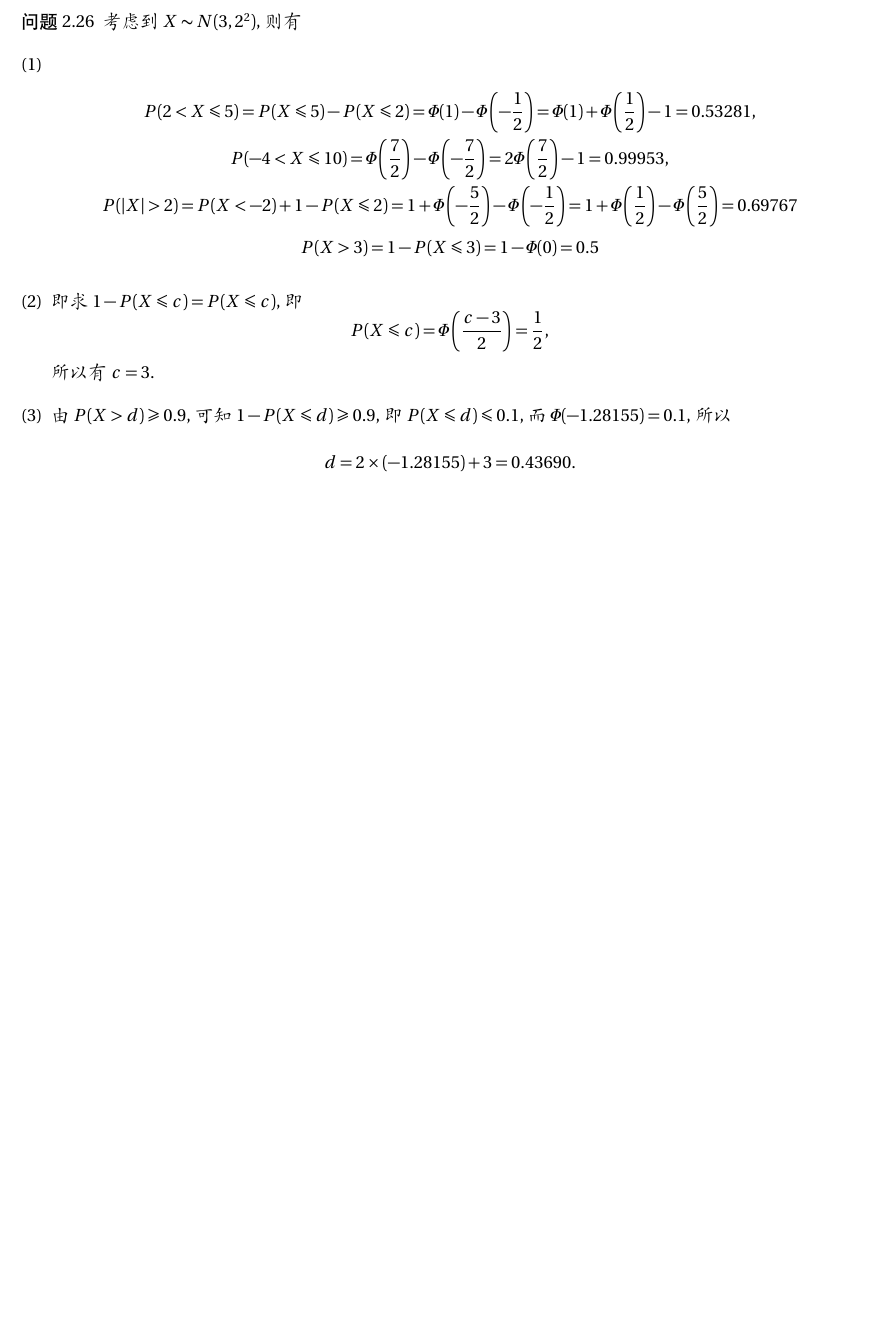
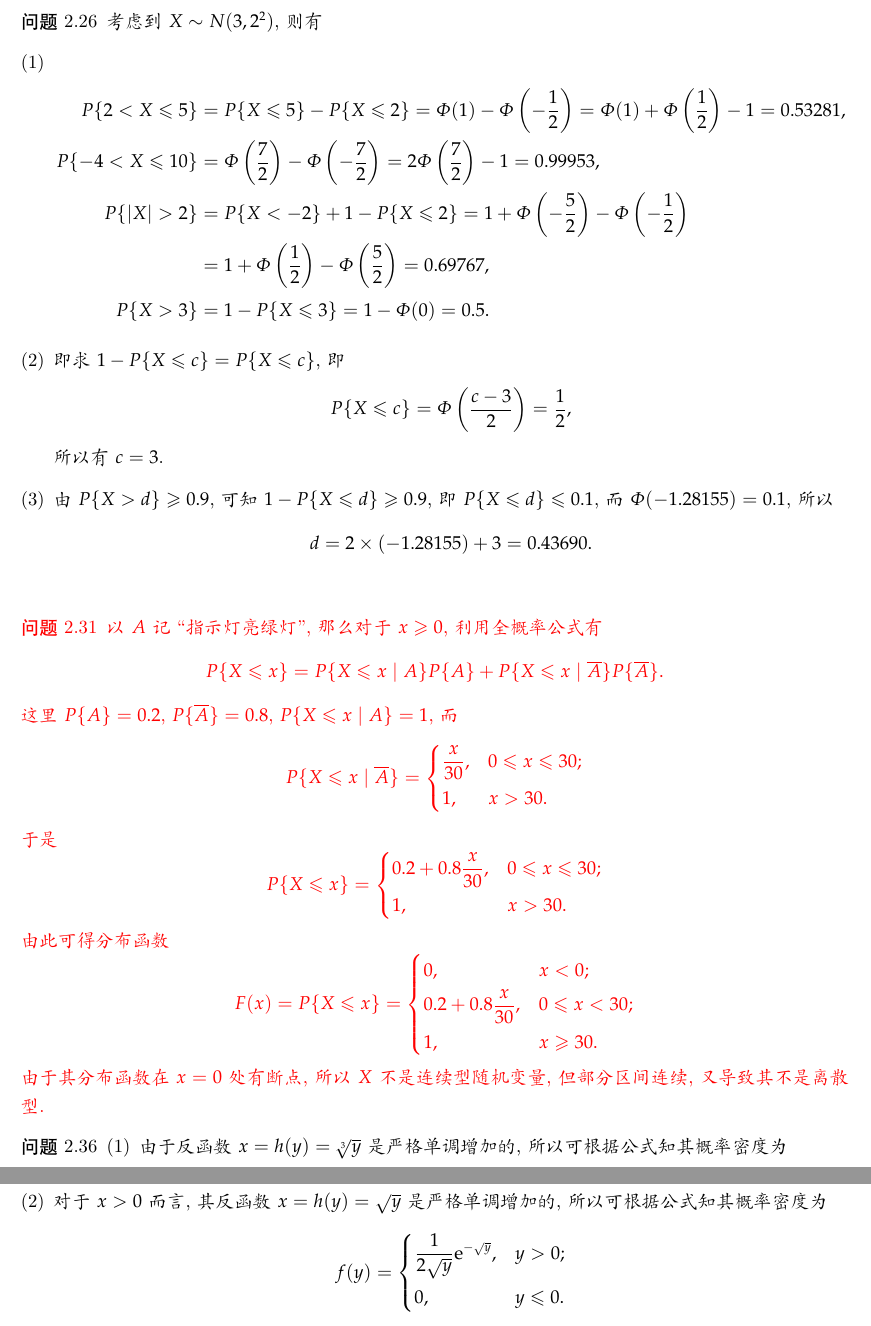
Before and after one commit to fcui/StudiedCourses, a LaTeX document (概率论与数理统计/answer.tex): part of page 2 of 2 before the commit and two parts of pages 2 and 3 of 3 after it, the two joined at a grey line, cut so that both start at the same text, the shorter picture padded with empty space. Compiled offline with XeLaTeX; a missing font is replaced by an installed copy or a similar font.

Commit message:
第二章结束(暂做至36题)

```diff
--- a/概率论与数理统计/answer.tex
+++ b/概率论与数理统计/answer.tex
@@ -1,10 +1,11 @@
 \documentclass[a4paper]{article}
 \usepackage{amsmath, amssymb, amsthm}
-\usepackage[text={16.5cm,23cm}]{geometry}
+\usepackage[body={16.5cm,24cm}, ignorefoot, bottom=2.5cm]{geometry}
 \usepackage{color}
 \usepackage[UTF8, heading = true, fontset = windows]{ctex}
 \usepackage[xetex,pdfstartview={FitH}]{hyperref}
-\usepackage[utopia]{mathdesign}
+%\usepackage[utopia]{mathdesign}
+\usepackage{mathpazo}
 \usepackage{enumerate}
 
 \ctexset{today=small}
@@ -106,23 +107,76 @@ number=\chinese{section},
 		考虑到$X\sim N(3,2^2)$, 则有
 		\begin{enumerate}[{(}1{)}]
 			\item
-			\begin{gather*}
-				P(2<X\leqslant 5)=P(X\leqslant 5)-P(X\leqslant 2)=\varPhi(1)-\varPhi\left(-\frac{1}{2}\right)=\varPhi(1)+\varPhi\left(\frac{1}{2}\right)-1=0.53281,\\
-				P(-4<X\leqslant 10)=\varPhi\left(\frac{7}{2}\right)-\varPhi\left(-\frac{7}{2}\right)=2\varPhi\left(\frac{7}{2}\right)-1=0.99953,\\
-				P(|X|>2)=P(X<-2)+1-P(X\leqslant 2)=1+\varPhi\left(-\frac{5}{2}\right)-\varPhi\left(-\frac{1}{2}\right)=1+\varPhi\left(\frac{1}{2}\right)-\varPhi\left(\frac{5}{2}\right)=0.69767\\
-				P(X>3)=1-P(X\leqslant 3)=1-\varPhi(0)=0.5
-			\end{gather*}
+			\begin{align*}
+				P\{2<X\leqslant 5\}&=P\{X\leqslant 5\}-P\{X\leqslant 2\}=\varPhi(1)-\varPhi\left(-\frac{1}{2}\right)=\varPhi(1)+\varPhi\left(\frac{1}{2}\right)-1=0.53281,\\
+				P\{-4<X\leqslant 10\}&=\varPhi\left(\frac{7}{2}\right)-\varPhi\left(-\frac{7}{2}\right)=2\varPhi\left(\frac{7}{2}\right)-1=0.99953,\\
+				P\{|X|>2\}&=P\{X<-2\}+1-P\{X\leqslant 2\}=1+\varPhi\left(-\frac{5}{2}\right)-\varPhi\left(-\frac{1}{2}\right)\\
+				&=1+\varPhi\left(\frac{1}{2}\right)-\varPhi\left(\frac{5}{2}\right)=0.69767,\\
+				P\{X>3\}&=1-P\{X\leqslant 3\}=1-\varPhi(0)=0.5.
+			\end{align*}
 			\item
-			即求$1-P(X\leqslant c)=P(X\leqslant c)$, 即
+			即求$1-P\{X\leqslant c\}=P\{X\leqslant c\}$, 即
 			\[
-				P(X\leqslant c)=\varPhi\left(\frac{c-3}{2}\right)=\frac{1}{2},
+				P\{X\leqslant c\}=\varPhi\left(\frac{c-3}{2}\right)=\frac{1}{2},
 			\]
 			所以有$c=3$.
 			\item
-			由$P(X>d)\geqslant 0.9$, 可知$1-P(X\leqslant d)\geqslant 0.9$, 即$P(X\leqslant d)\leqslant 0.1$, 而$\varPhi(-1.28155)=0.1$, 所以
+			由$P\{X>d\}\geqslant 0.9$, 可知$1-P\{X\leqslant d\}\geqslant 0.9$, 即$P\{X\leqslant d\}\leqslant 0.1$, 而$\varPhi(-1.28155)=0.1$, 所以
 			\[
 				d = 2\times(-1.28155) +3=0.43690.
 			\]
 		\end{enumerate}
 	\end{prob}
+	\setcounter{prob}{30}\red{
+	\begin{prob}
+		以$A$记``指示灯亮绿灯'', 那么对于$x\geqslant 0$, 利用全概率公式有
+		\[
+			P\{X\leqslant x\}=P\{X\leqslant x\mid A\}P\{A\}+P\{X\leqslant x\mid \overline{A}\}P\{\overline{A}\}.
+		\]
+		这里$P\{A\}=0.2$, $P\{\overline{A}\}=0.8$, $P\{X\leqslant x\mid A\}=1$, 而
+		\[
+			P\{X\leqslant x\mid \overline{A}\}=
+			\begin{cases}
+				\disp\frac{x}{30}, &0\leqslant x\leqslant 30;\\
+				1,&x>30.
+			\end{cases}
+		\]
+		于是
+		\[
+			P\{X\leqslant x\}=
+			\begin{cases}
+				\disp 0.2+0.8\frac{x}{30}, & 0\leqslant x\leqslant 30;\\
+				1,&x>30.
+			\end{cases}
+		\]
+		由此可得分布函数
+		\[
+			F(x)=P\{X\leqslant x\}=
+			\begin{cases}
+				0, & x<0;\\
+				\disp 0.2+0.8\frac{x}{30}, & 0\leqslant x<30;\\
+				1,& x\geqslant 30.
+			\end{cases}
+		\]
+		由于其分布函数在$x=0$处有断点, 所以$X$不是连续型随机变量, 但部分区间连续, 又导致其不是离散型.
+	\end{prob}}
+	\setcounter{prob}{35}
+	\begin{prob}
+		\begin{enumerate}[{(}1{)}]
+			\item
+			由于反函数$x=h(y)=\sqrt[3]{y}$是严格单调增加的, 所以可根据公式知其概率密度为
+			\[
+				f(y)=\frac{1}{3\sqrt[3]{y^2}}f(\sqrt[3]{y})(y\neq 0).
+			\]
+			\item
+			对于$x>0$而言, 其反函数$x=h(y)=\sqrt{y}$是严格单调增加的, 所以可根据公式知其概率密度为
+			\[
+				f(y)=
+				\begin{cases}
+					\disp \frac{1}{2\sqrt{y}}\e^{-\sqrt{y}},&y>0;\\
+					0, &y\leqslant 0.
+				\end{cases}
+			\]
+		\end{enumerate}
+	\end{prob}
 \end{document}
```
Also changed, not shown: 概率论与数理统计/answer.pdf, 概率论与数理统计/answer.tex (14 more changed lines), 1 other file.
